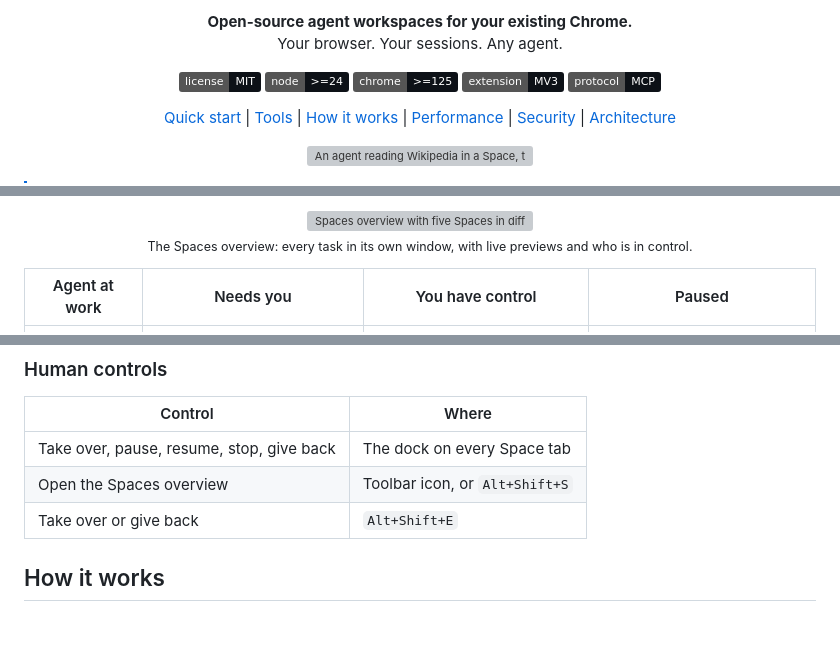
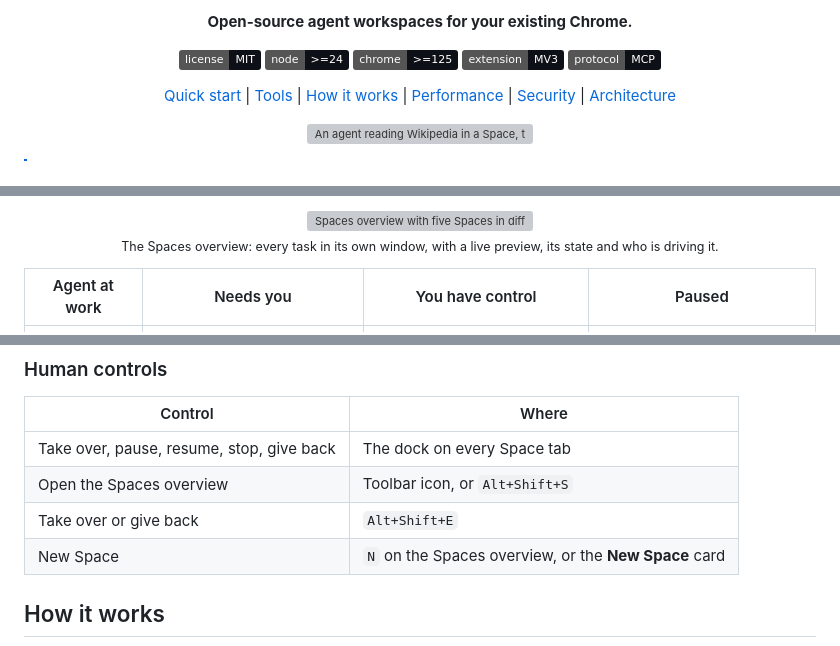
Before and after one commit to morunai/overtake, a Markdown page: README.md, 3 parts joined by grey strips. GitHub-like rendering; badges without logos; grey boxes are pictures that could not be loaded.

```diff
--- a/README.md
+++ b/README.md
@@ -6,8 +3,7 @@
 </p>
 
 <p align="center">
-  <b>Open-source agent workspaces for your existing Chrome.</b><br>
-  Your browser. Your sessions. Any agent.
+  <b>Open-source agent workspaces for your existing Chrome.</b>
 </p>
 
 <p align="center">
@@ -69,7 +65,7 @@ remote debugging port.
 
 <p align="center">
   <img src="docs/screenshots/overview.png" alt="Spaces overview with five Spaces in different states" width="860">
-  <br><sub>The Spaces overview: every task in its own window, with live previews and who is in control.</sub>
+  <br><sub>The Spaces overview: every task in its own window, with a live preview, its state and who is driving it.</sub>
 </p>
 
 | Agent at work | Needs you | You have control | Paused |
@@ -145,6 +141,7 @@ needed.
 | Take over, pause, resume, stop, give back | The dock on every Space tab |
 | Open the Spaces overview | Toolbar icon, or `Alt+Shift+S` |
 | Take over or give back | `Alt+Shift+E` |
+| New Space | `N` on the Spaces overview, or the **New Space** card |
 
 ## How it works
 
```
Also changed, not shown: other parts of README.md (+1 -4 lines), docs/brand/banner.jpg (added), 8 other files.
